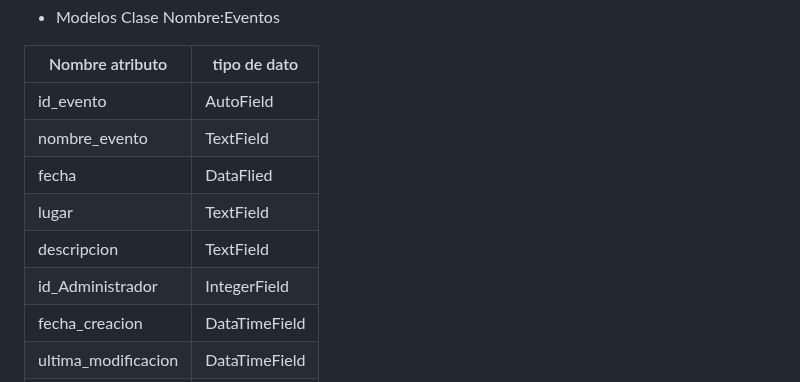
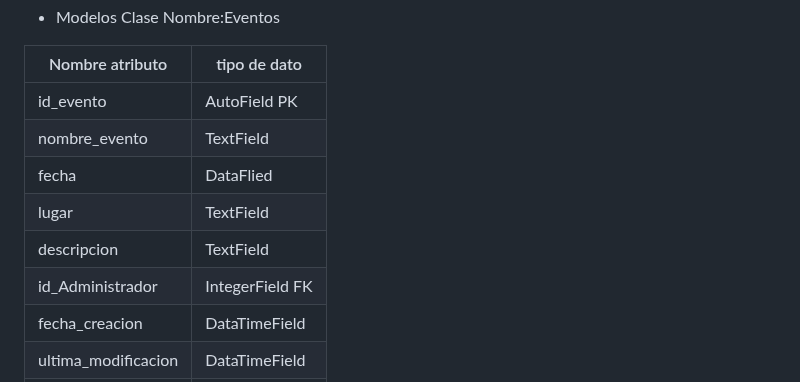
Before and after one commit to GabrielaAlejandraGallardo/proyecto6to2025, a Markdown page: README.md, the part around the change. Drawn GitHub-style.

```diff
--- a/README.md
+++ b/README.md
@@ -99,12 +99,12 @@ Clase Nombre:Eventos
 
 |Nombre atributo      |  tipo de dato         |
 |---------------------|-----------------------
-|id_evento            | AutoField             |
+|id_evento            | AutoField    PK       |
 | nombre_evento       | TextField             |
 | fecha               | DataFlied             |
 | lugar               | TextField             |
 | descripcion         | TextField             |
-| id_Administrador    | IntegerField          |
+| id_Administrador    | IntegerField   FK     |
 | fecha_creacion      | DataTimeField         |
 | ultima_modificacion | DataTimeField         |
 | estado              | TextField             |
```
